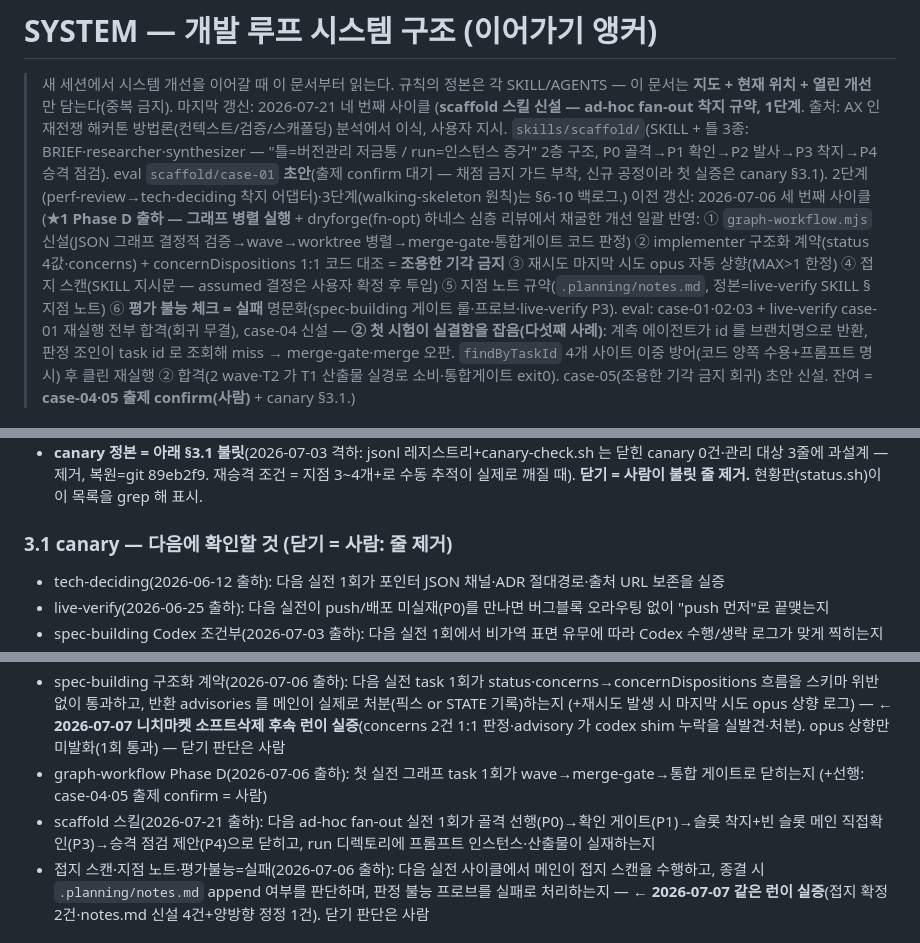
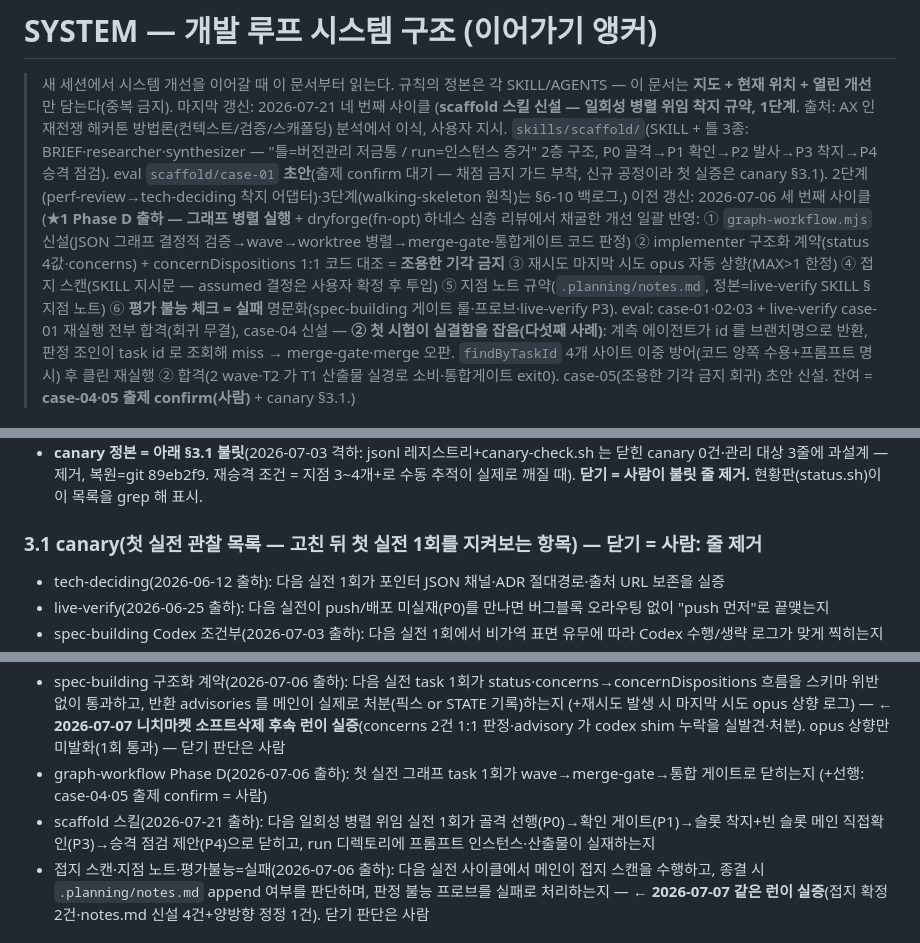
Before and after one commit to chanshin0/Plugify, a Markdown page: SYSTEM.md, 3 parts joined by grey strips. GitHub-like rendering.

```diff
--- a/SYSTEM.md
+++ b/SYSTEM.md
@@ -1,7 +1,7 @@
 # SYSTEM — 개발 루프 시스템 구조 (이어가기 앵커)
 
 > 새 세션에서 시스템 개선을 이어갈 때 이 문서부터 읽는다. 규칙의 정본은 각 SKILL/AGENTS — 이 문서는 **지도 + 현재 위치 + 열린 개선**만 담는다(중복 금지).
-> 마지막 갱신: 2026-07-21 네 번째 사이클 (**scaffold 스킬 신설 — ad-hoc fan-out 착지 규약, 1단계**. 출처: AX 인재전쟁 해커톤 방법론(컨텍스트/검증/스캐폴딩) 분석에서 이식, 사용자 지시. `skills/scaffold/`(SKILL + 틀 3종: BRIEF·researcher·synthesizer — "틀=버전관리 저금통 / run=인스턴스 증거" 2층 구조, P0 골격→P1 확인→P2 발사→P3 착지→P4 승격 점검). eval `scaffold/case-01` **초안**(출제 confirm 대기 — 채점 금지 가드 부착, 신규 공정이라 첫 실증은 canary §3.1). 2단계(perf-review→tech-deciding 착지 어댑터)·3단계(walking-skeleton 원칙)는 §6-10 백로그.)
+> 마지막 갱신: 2026-07-21 네 번째 사이클 (**scaffold 스킬 신설 — 일회성 병렬 위임 착지 규약, 1단계**. 출처: AX 인재전쟁 해커톤 방법론(컨텍스트/검증/스캐폴딩) 분석에서 이식, 사용자 지시. `skills/scaffold/`(SKILL + 틀 3종: BRIEF·researcher·synthesizer — "틀=버전관리 저금통 / run=인스턴스 증거" 2층 구조, P0 골격→P1 확인→P2 발사→P3 착지→P4 승격 점검). eval `scaffold/case-01` **초안**(출제 confirm 대기 — 채점 금지 가드 부착, 신규 공정이라 첫 실증은 canary §3.1). 2단계(perf-review→tech-deciding 착지 어댑터)·3단계(walking-skeleton 원칙)는 §6-10 백로그.)
 > 이전 갱신: 2026-07-06 세 번째 사이클 (**★1 Phase D 출하 — 그래프 병렬 실행** + dryforge(fn-opt) 하네스 심층 리뷰에서 채굴한 개선 일괄 반영: ① `graph-workflow.mjs` 신설(JSON 그래프 결정적 검증→wave→worktree 병렬→merge-gate·통합게이트 코드 판정) ② implementer 구조화 계약(status 4값·concerns) + concernDispositions 1:1 코드 대조 = **조용한 기각 금지** ③ 재시도 마지막 시도 opus 자동 상향(MAX>1 한정) ④ 접지 스캔(SKILL 지시문 — assumed 결정은 사용자 확정 후 투입) ⑤ 지점 노트 규약(`.planning/notes.md`, 정본=live-verify SKILL §지점 노트) ⑥ **평가 불능 체크 = 실패** 명문화(spec-building 게이트 룰·프로브·live-verify P3). eval: case-01·02·03 + live-verify case-01 재실행 전부 합격(회귀 무결), case-04 신설 — **② 첫 시험이 실결함을 잡음(다섯째 사례)**: 계측 에이전트가 id 를 브랜치명으로 반환, 판정 조인이 task id 로 조회해 miss → merge-gate·merge 오판. `findByTaskId` 4개 사이트 이중 방어(코드 양쪽 수용+프롬프트 명시) 후 클린 재실행 ② 합격(2 wave·T2 가 T1 산출물 실경로 소비·통합게이트 exit0). case-05(조용한 기각 금지 회귀) 초안 신설. 잔여 = **case-04·05 출제 confirm(사람)** + canary §3.1.)
 
 ## 1. 2층 구조 — 본사/지점
@@ -45,7 +45,7 @@ service-planning → tech-deciding → spec-building ────────→
 - 2026-07-06 재실행·신설: case-01·02·03 + live-verify case-01 **전부 합격**(구조화 계약·접지 스캔·평가불능=실패 반영 후 회귀 무결. case-03 채점 중 ANSWER #4 "항목 2개" 문구가 픽스처 실체({PREVIEW_URL} 1개)와 불일치 발견 — **정답지 문구 결함, 사람 게이트 대기**) / `evals/spec-building/case-04-graph`(그래프 실행 — 반려 4종 + 유효 2wave) **초안·전 하위시험 합격** / `evals/spec-building/case-05-concern-disposition`(조용한 기각 금지 회귀) **초안·confirm 전 채점 금지 가드 부착** — 둘 다 출제 confirm(사람) 대기.
 - **canary 정본 = 아래 §3.1 불릿**(2026-07-03 격하: jsonl 레지스트리+canary-check.sh 는 닫힌 canary 0건·관리 대상 3줄에 과설계 — 제거, 복원=git 89eb2f9. 재승격 조건 = 지점 3~4개+로 수동 추적이 실제로 깨질 때). **닫기 = 사람이 불릿 줄 제거.** 현황판(status.sh)이 이 목록을 grep 해 표시.
 
-### 3.1 canary — 다음에 확인할 것 (닫기 = 사람: 줄 제거)
+### 3.1 canary(첫 실전 관찰 목록 — 고친 뒤 첫 실전 1회를 지켜보는 항목) — 닫기 = 사람: 줄 제거
 
 - tech-deciding(2026-06-12 출하): 다음 실전 1회가 포인터 JSON 채널·ADR 절대경로·출처 URL 보존을 실증
 - live-verify(2026-06-25 출하): 다음 실전이 push/배포 미실재(P0)를 만나면 버그블록 오라우팅 없이 "push 먼저"로 끝맺는지
@@ -54,7 +54,7 @@ service-planning → tech-deciding → spec-building ────────→
 - telemetry backward edge(2026-06-24 출하, ★2 냉동과 연동): 지점이 telemetry.sh 계약을 구현·해동한 첫 주에 실신호가 다이제스트+telemetry-log 로 흐르는지
 - spec-building 구조화 계약(2026-07-06 출하): 다음 실전 task 1회가 status·concerns→concernDispositions 흐름을 스키마 위반 없이 통과하고, 반환 advisories 를 메인이 실제로 처분(픽스 or STATE 기록)하는지 (+재시도 발생 시 마지막 시도 opus 상향 로그) — **← 2026-07-07 니치마켓 소프트삭제 후속 런이 실증**(concerns 2건 1:1 판정·advisory 가 codex shim 누락을 실발견·처분). opus 상향만 미발화(1회 통과) — 닫기 판단은 사람
 - graph-workflow Phase D(2026-07-06 출하): 첫 실전 그래프 task 1회가 wave→merge-gate→통합 게이트로 닫히는지 (+선행: case-04·05 출제 confirm = 사람)
-- scaffold 스킬(2026-07-21 출하): 다음 ad-hoc fan-out 실전 1회가 골격 선행(P0)→확인 게이트(P1)→슬롯 착지+빈 슬롯 메인 직접확인(P3)→승격 점검 제안(P4)으로 닫히고, run 디렉토리에 프롬프트 인스턴스·산출물이 실재하는지
+- scaffold 스킬(2026-07-21 출하): 다음 일회성 병렬 위임 실전 1회가 골격 선행(P0)→확인 게이트(P1)→슬롯 착지+빈 슬롯 메인 직접확인(P3)→승격 점검 제안(P4)으로 닫히고, run 디렉토리에 프롬프트 인스턴스·산출물이 실재하는지
 - 접지 스캔·지점 노트·평가불능=실패(2026-07-06 출하): 다음 실전 사이클에서 메인이 접지 스캔을 수행하고, 종결 시 `.planning/notes.md` append 여부를 판단하며, 판정 불능 프로브를 실패로 처리하는지 — **← 2026-07-07 같은 런이 실증**(접지 확정 2건·notes.md 신설 4건+양방향 정정 1건). 닫기 판단은 사람
 
 ## 4. 하니스 사실 (실증된 것 — 추측 아님)
```
Also changed, not shown: skills/scaffold/SKILL.md (+3 -3 lines), 1 other file.
